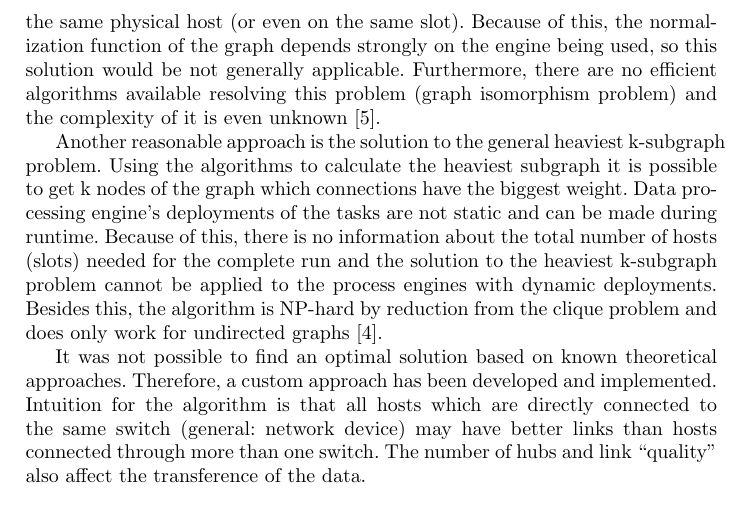
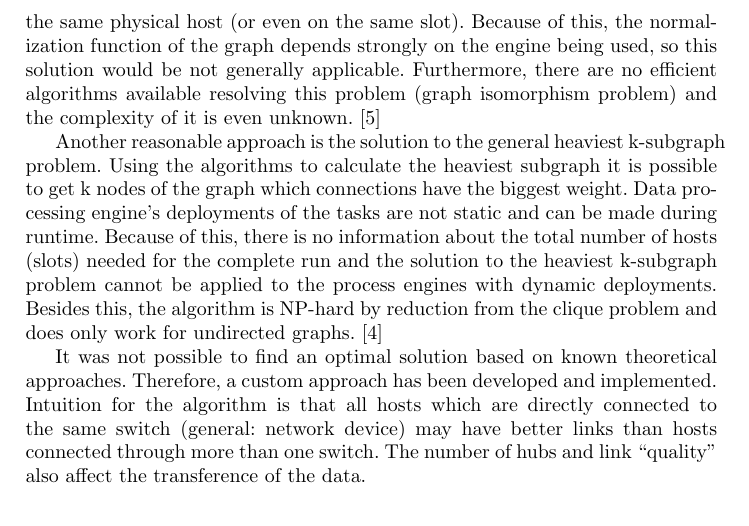
Before and after one commit to dos-group/vs.msc.ws14, a LaTeX paper (paper/llncs.tex, which reads paper/sections/implementation.tex): part of page 7 of 13, cut so that both start at the same text. Compiled offline with pdfLaTeX.

Commit message:
cite refs fixed

```diff
--- a/paper/sections/implementation.tex
+++ b/paper/sections/implementation.tex
@@ -107,7 +107,7 @@ graph has to be normalized since Flink (and other data processing engines) will
 some of the nodes of execution graph on the same physical host (or even on the same slot). Because
 of this, the normalization function of the graph depends strongly on the engine being used, so this
 solution would be not generally applicable. Furthermore, there are no efficient algorithms available
-resolving this problem (graph isomorphism problem) and the complexity of it is even unknown \cite{graph}.
+resolving this problem (graph isomorphism problem) and the complexity of it is even unknown. \cite{graph}
 
 Another reasonable approach is the solution to the general heaviest k-subgraph problem. Using the
 algorithms to calculate the heaviest subgraph it is possible to get k nodes of the graph which
@@ -115,8 +115,7 @@ connections have the biggest weight. Data processing engine’s deployments of t
 static and can be made during runtime. Because of this, there is no information about the total
 number of hosts (slots) needed for the complete run and the solution to the heaviest k-­subgraph
 problem cannot be applied to the process engines with dynamic deployments. Besides this, the
-algorithm is NP­-hard by reduction from the clique problem and does only work for undirected graphs
-\cite{ksubgraph}.
+algorithm is NP­-hard by reduction from the clique problem and does only work for undirected graphs. \cite{ksubgraph}
 
 It was not possible to find an optimal solution based on known theoretical approaches. Therefore, a
 custom approach has been developed and implemented. Intuition for the algorithm is that
```
